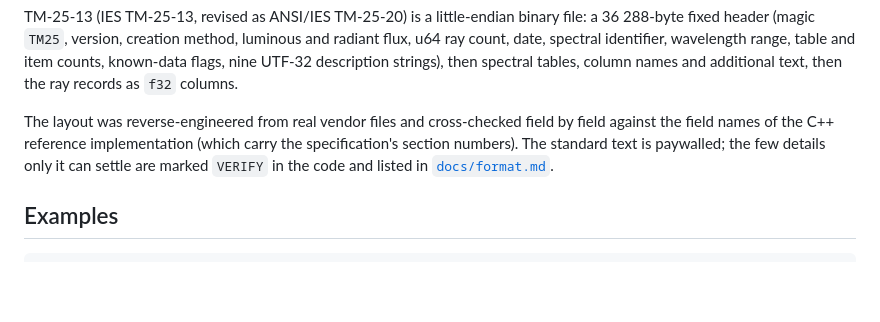
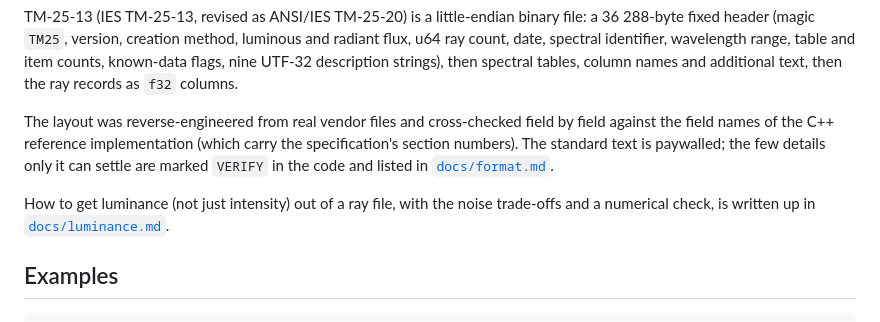
Before and after one commit to holg/tm25ray, a Markdown page: README.md, the part around the change. GitHub-like rendering; blank space fills up the shorter version.

````diff
--- a/README.md
+++ b/README.md
@@ -115,6 +115,10 @@ field by field against the field names of the C++ reference implementation
 paywalled; the few details only it can settle are marked `VERIFY` in the code
 and listed in [`docs/format.md`](docs/format.md).
 
+How to get luminance (not just intensity) out of a ray file, with the noise
+trade-offs and a numerical check, is written up in
+[`docs/luminance.md`](docs/luminance.md).
+
 ## Examples
 
 ```bash
````
Also changed, not shown: docs/luminance.md (added, +195 -0 lines).
